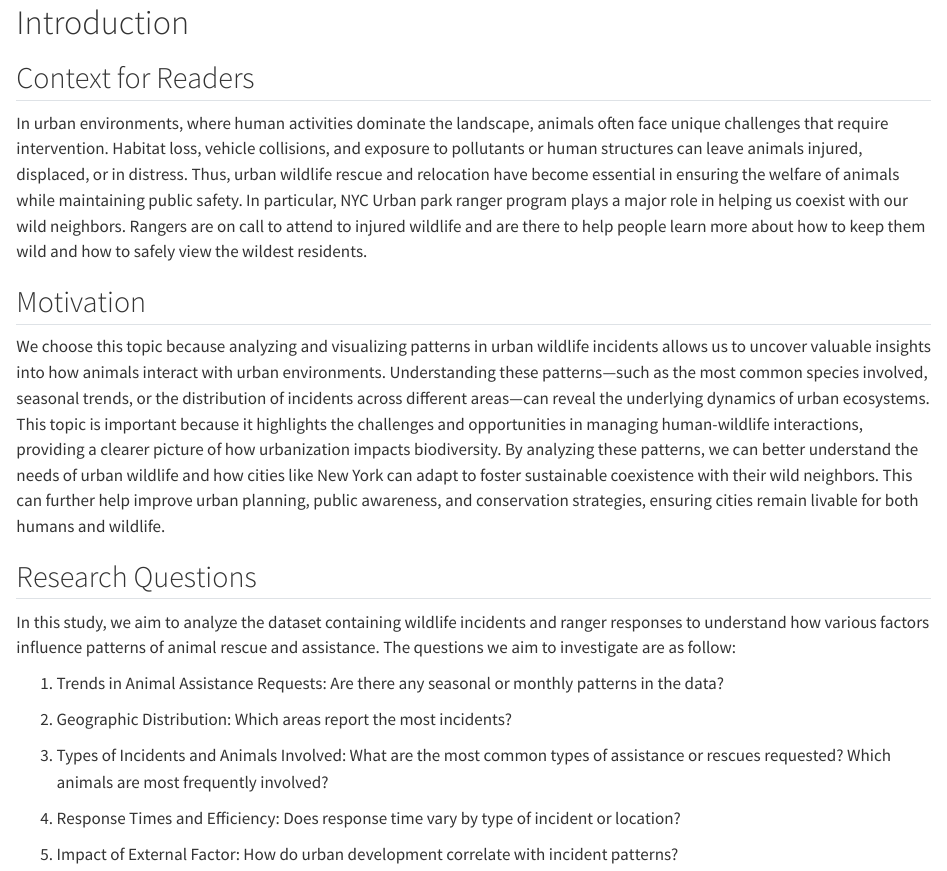
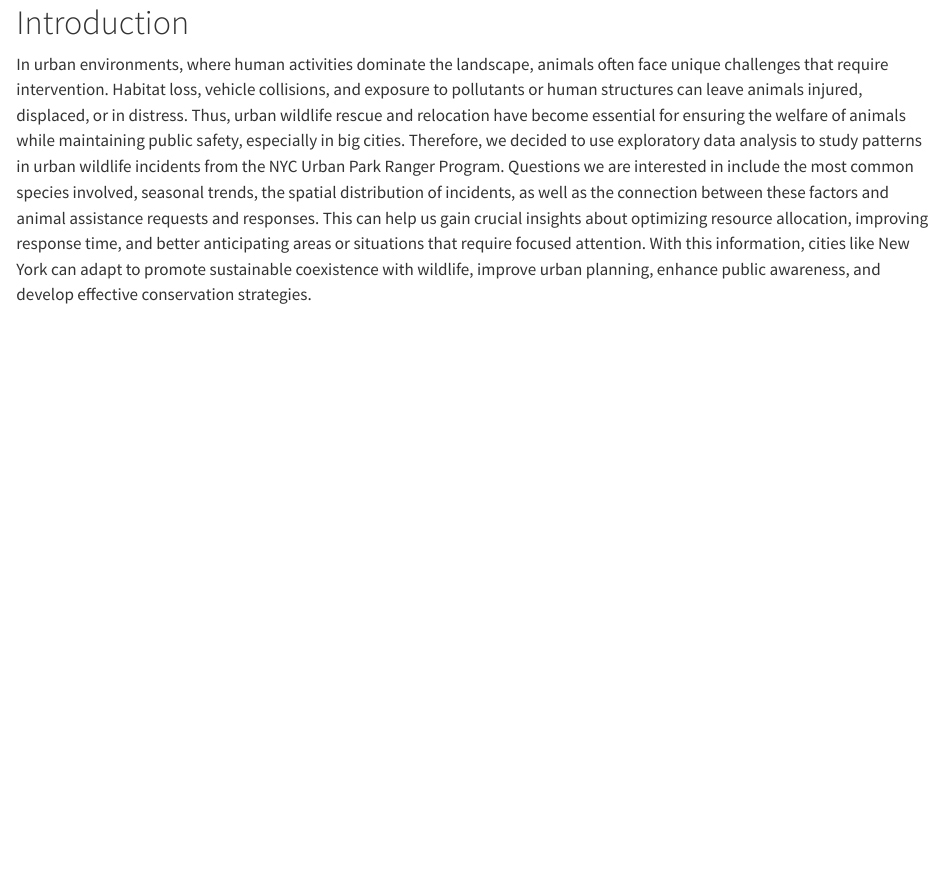
Before and after one commit to Miki273/NYCAnimalRescue, a Quarto document (index.qmd): the page in a window 1100 px wide, from its top. Rendered offline with R 4.5, knitr and Pandoc in place of Quarto, with nearby package versions.

Commit message:
update intro (1 paragraph)

```diff
--- a/index.qmd
+++ b/index.qmd
@@ -1,20 +1,3 @@
 # Introduction
 
-## Context for Readers
-In urban environments, where human activities dominate the landscape, animals often face unique challenges that require intervention. Habitat loss, vehicle collisions, and exposure to pollutants or human structures can leave animals injured, displaced, or in distress. Thus, urban wildlife rescue and relocation have become essential in ensuring the welfare of animals while maintaining public safety. In particular, NYC Urban park ranger program plays a major role in helping us coexist with our wild neighbors. Rangers are on call to attend to injured wildlife and are there to help people learn more about how to keep them wild and how to safely view the wildest residents.
-
-## Motivation
-We choose this topic because analyzing and visualizing patterns in urban wildlife incidents allows us to uncover valuable insights into how animals interact with urban environments. Understanding these patterns—such as the most common species involved, seasonal trends, or the distribution of incidents across different areas—can reveal the underlying dynamics of urban ecosystems. This topic is important because it highlights the challenges and opportunities in managing human-wildlife interactions, providing a clearer picture of how urbanization impacts biodiversity. By analyzing these patterns, we can better understand the needs of urban wildlife and how cities like New York can adapt to foster sustainable coexistence with their wild neighbors. This can further help improve urban planning, public awareness, and conservation strategies, ensuring cities remain livable for both humans and wildlife.
-
-## Research Questions
-In this study, we aim to analyze the dataset containing wildlife incidents and ranger responses to understand how various factors influence patterns of animal rescue and assistance. The questions we aim to investigate are as follow:
-
-1. Trends in Animal Assistance Requests: Are there any seasonal or monthly patterns in the data?
-
-2. Geographic Distribution: Which areas report the most incidents?
-
-3. Types of Incidents and Animals Involved: What are the most common types of assistance or rescues requested? Which animals are most frequently involved?
-
-4. Response Times and Efficiency: Does response time vary by type of incident or location?
-
-5. Impact of External Factor: How do urban development correlate with incident patterns?
+In urban environments, where human activities dominate the landscape, animals often face unique challenges that require intervention. Habitat loss, vehicle collisions, and exposure to pollutants or human structures can leave animals injured, displaced, or in distress. Thus, urban wildlife rescue and relocation have become essential for ensuring the welfare of animals while maintaining public safety, especially in big cities. Therefore, we decided to use exploratory data analysis to study patterns in urban wildlife incidents from the NYC Urban Park Ranger Program. Questions we are interested in include the most common species involved, seasonal trends, the spatial distribution of incidents, as well as the connection between these factors and animal assistance requests and responses. This can help us gain crucial insights about optimizing resource allocation, improving response time, and better anticipating areas or situations that require focused attention. With this information, cities like New York can adapt to promote sustainable coexistence with wildlife, improve urban planning, enhance public awareness, and develop effective conservation strategies.
```
